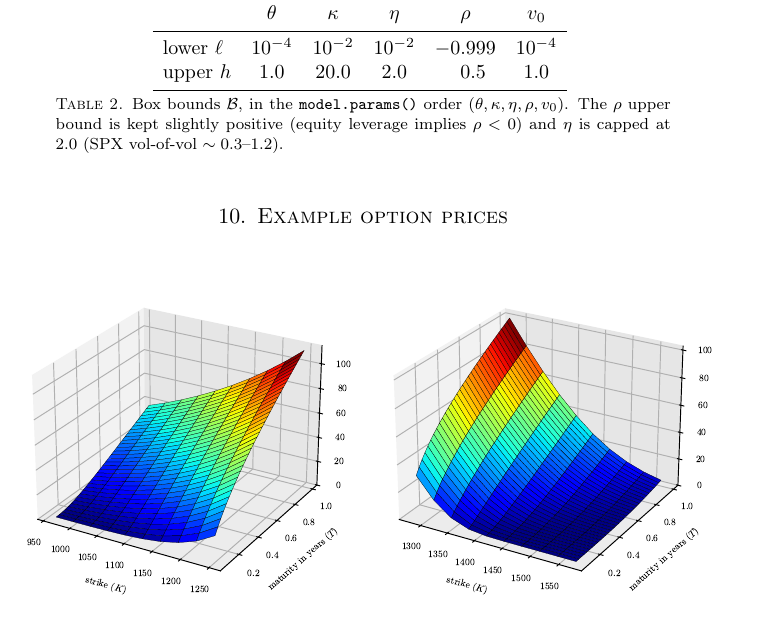
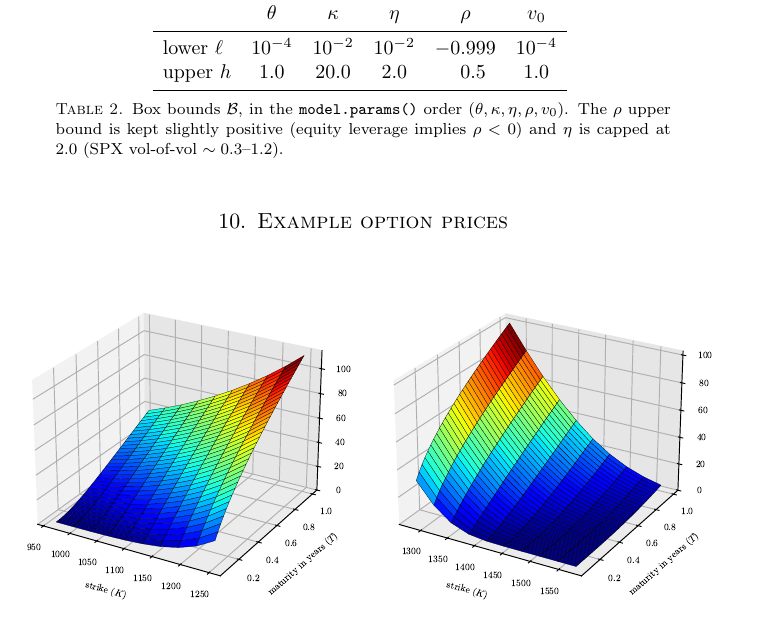
Before and after one commit to boomelage/heston-calibration, a LaTeX paper (heston-calibration.tex): part of page 8 of 8, cut so that both start at the same text. Compiled offline with pdfLaTeX.

Commit message:
Formatting

```diff
--- a/heston-calibration.tex
+++ b/heston-calibration.tex
@@ -451,7 +451,7 @@
 		upper $h$    & $1.0$     & $20.0$    & $2.0$     & $\phantom{-}0.5$ & $1.0$ \\
 		\bottomrule
 	\end{tabular}
-	\vspace*{-1em}
+	\vspace*{-0.75em}
 	\caption{Box bounds $\mathcal{B}$, in the \texttt{model.params()} order
 	$(\theta,\kappa,\eta,\rho,v_0)$. The $\rho$ upper bound is kept slightly positive (equity
 	leverage implies $\rho<0$) and $\eta$ is capped at $2.0$ (SPX vol-of-vol $\sim 0.3$--$1.2$).}
```
Also changed, not shown: heston-calibration.pdf.
